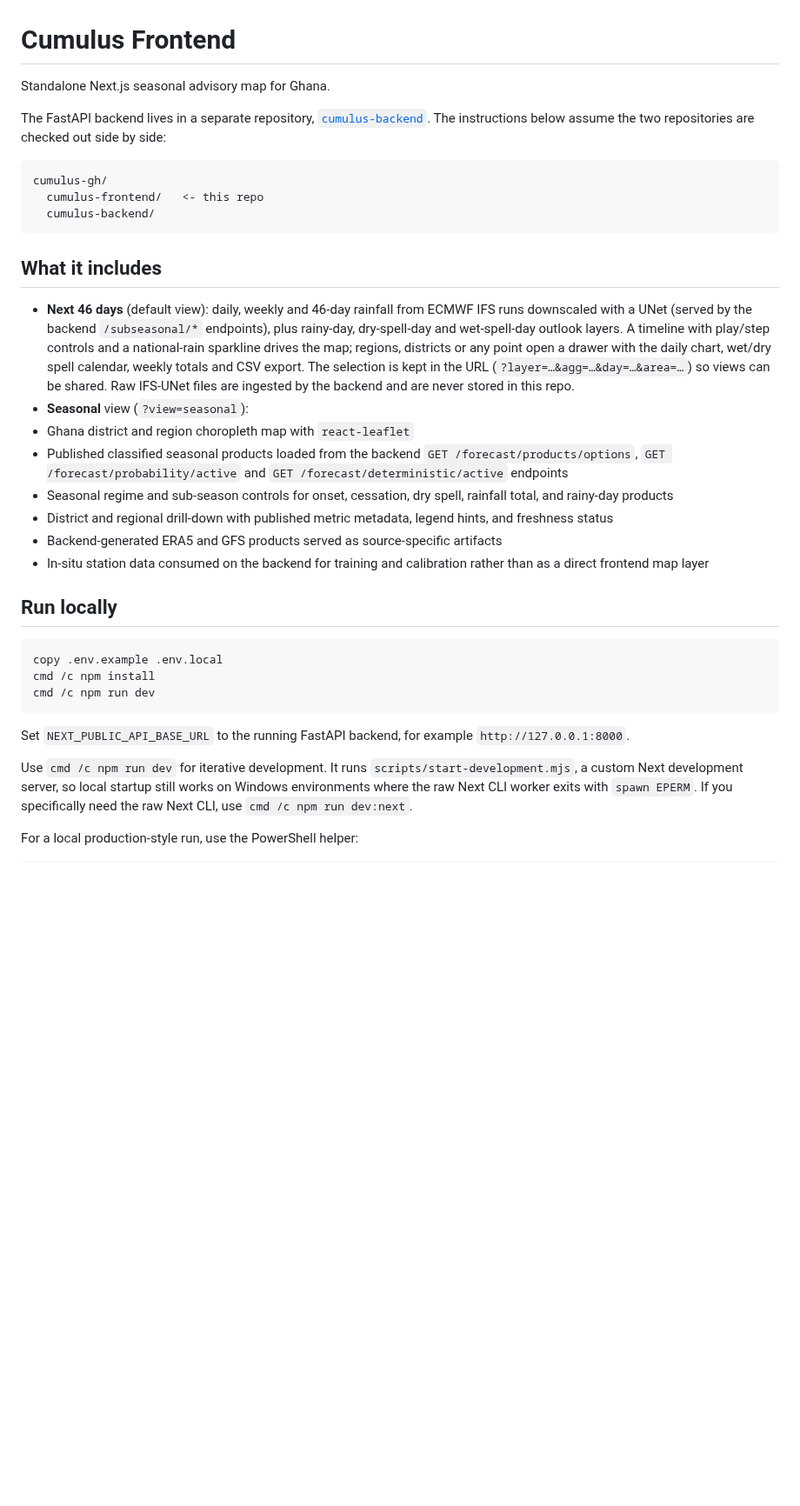
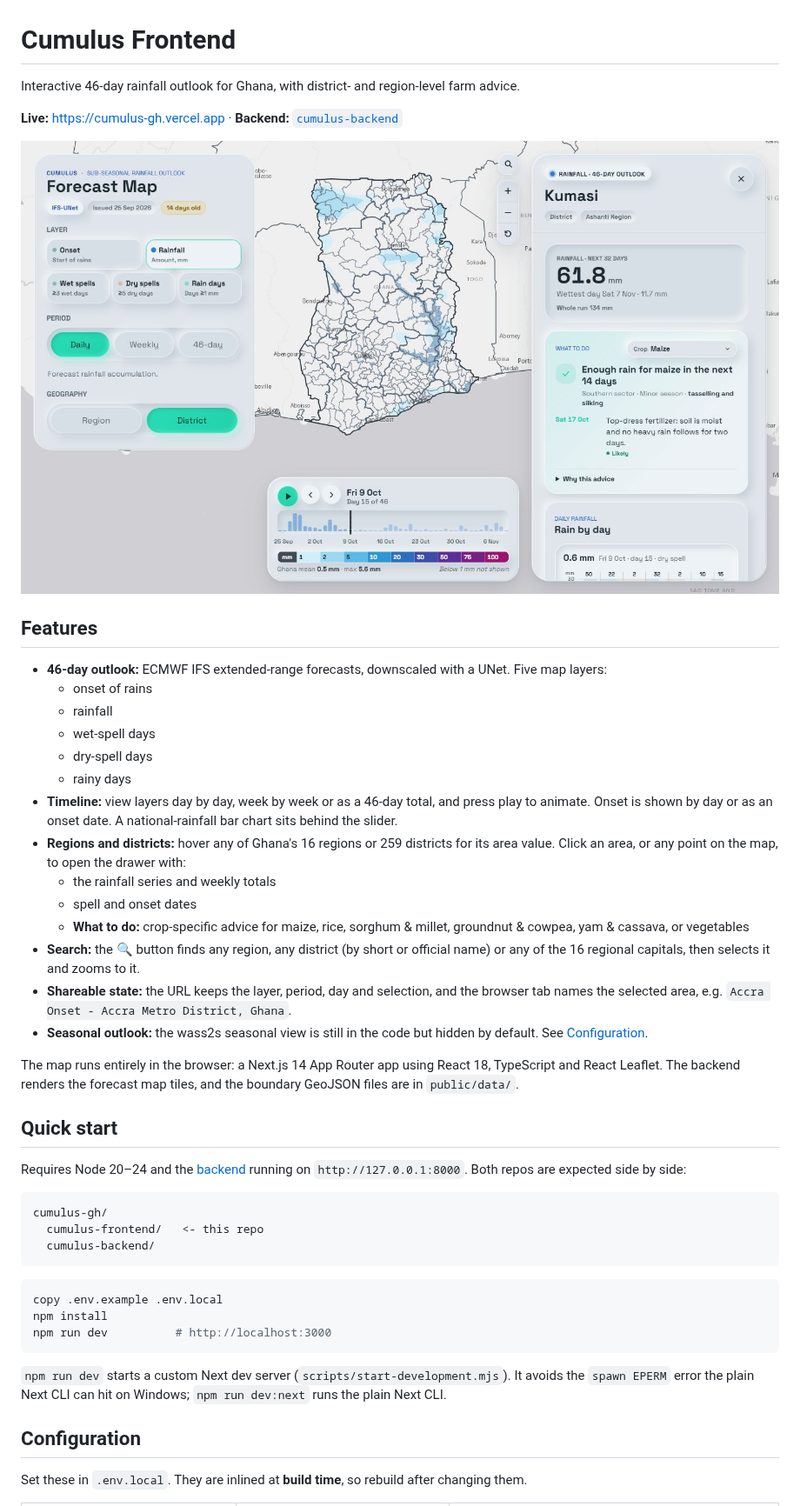
Before and after one commit to samankwah/cumulus-frontend, a Markdown page: README.md, the part around one of its changes. Shown at 87% size. Rendered like a GitHub page; pictures changed too: docs/screenshot.jpg (added); blank space fills up the shorter version.

````diff
--- a/README.md
+++ b/README.md
@@ -1,10 +1,33 @@
 # Cumulus Frontend
 
-Standalone Next.js seasonal advisory map for Ghana.
+Interactive 46-day rainfall outlook for Ghana, with district- and region-level farm advice.
 
-The FastAPI backend lives in a separate repository,
-[`cumulus-backend`](https://github.com/samankwah/cumulus-backend). The
-instructions below assume the two repositories are checked out side by side:
+**Live:** https://cumulus-gh.vercel.app · **Backend:** [`cumulus-backend`](https://github.com/samankwah/cumulus-backend)
+
+![Cumulus forecast map with Kumasi selected](docs/screenshot.jpg)
+
+## Features
+
+- **46-day outlook:** ECMWF IFS extended-range forecasts, downscaled with a UNet. Five map layers:
+  - onset of rains
+  - rainfall
+  - wet-spell days
+  - dry-spell days
+  - rainy days
+- **Timeline:** view layers day by day, week by week or as a 46-day total, and press play to animate. Onset is shown by day or as an onset date. A national-rainfall bar chart sits behind the slider.
+- **Regions and districts:** hover any of Ghana's 16 regions or 259 districts for its area value. Click an area, or any point on the map, to open the drawer with:
+  - the rainfall series and weekly totals
+  - spell and onset dates
+  - **What to do:** crop-specific advice for maize, rice, sorghum & millet, groundnut & cowpea, yam & cassava, or vegetables
+- **Search:** the 🔍 button finds any region, any district (by short or official name) or any of the 16 regional capitals, then selects it and zooms to it.
+- **Shareable state:** the URL keeps the layer, period, day and selection, and the browser tab names the selected area, e.g. `Accra Onset - Accra Metro District, Ghana`.
+- **Seasonal outlook:** the wass2s seasonal view is still in the code but hidden by default. See [Configuration](#configuration).
+
+The map runs entirely in the browser: a Next.js 14 App Router app using React 18, TypeScript and React Leaflet. The backend renders the forecast map tiles, and the boundary GeoJSON files are in `public/data/`.
+
+## Quick start
+
+Requires Node 20–24 and the [backend](https://github.com/samankwah/cumulus-backend) running on `http://127.0.0.1:8000`. Both repos are expected side by side:
 
 ```
 cumulus-gh/
@@ -12,35 +35,15 @@ cumulus-gh/
   cumulus-backend/
 ```
 
-## What it includes
-
-- **Next 46 days** (default view): daily, weekly and 46-day rainfall from ECMWF IFS runs
-  downscaled with a UNet (served by the backend `/subseasonal/*` endpoints), plus rainy-day,
-  dry-spell-day and wet-spell-day outlook layers. A timeline with play/step controls and a
-  national-rain sparkline drives the map; regions, districts or any point open a drawer with
-  the daily chart, wet/dry spell calendar, weekly totals and CSV export. The selection is kept
-  in the URL (`?layer=…&agg=…&day=…&area=…`) so views can be shared. Raw IFS-UNet files are
-  ingested by the backend and are never stored in this repo.
-- **Seasonal** view (`?view=seasonal`):
-- Ghana district and region choropleth map with `react-leaflet`
-- Published classified seasonal products loaded from the backend `GET /forecast/products/options`,
-  `GET /forecast/probability/active` and `GET /forecast/deterministic/active` endpoints
-- Seasonal regime and sub-season controls for onset, cessation, dry spell, rainfall total, and rainy-day products
-- District and regional drill-down with published metric metadata, legend hints, and freshness status
-- Backend-generated ERA5 and GFS products served as source-specific artifacts
-- In-situ station data consumed on the backend for training and calibration rather than as a direct frontend map layer
-
-## Run locally
-
-```bash
+```powershell
 copy .env.example .env.local
-cmd /c npm install
-cmd /c npm run dev
+npm install
+npm run dev          # http://localhost:3000
 ```
 
-Set `NEXT_PUBLIC_API_BASE_URL` to the running FastAPI backend, for example `http://127.0.0.1:8000`.
+`npm run dev` starts a custom Next dev server (`scripts/start-development.mjs`). It avoids the `spawn EPERM` error the plain Next CLI can hit on Windows; `npm run dev:next` runs the plain Next CLI.
 
-Use `cmd /c npm run dev` for iterative development. It runs `scripts/start-development.mjs`, a custom Next development server, so local startup still works on Windows environments where the raw Next CLI worker exits with `spawn EPERM`. If you specifically need the raw Next CLI, use `cmd /c npm run dev:next`.
+## Configuration
 
-For a local production-style run, use the PowerShell helper:
+Set these in `.env.local`. They are inlined at **build time**, so rebuild after changing them.
 
````
Also changed, not shown: other parts of README.md (+50 -75 lines).
